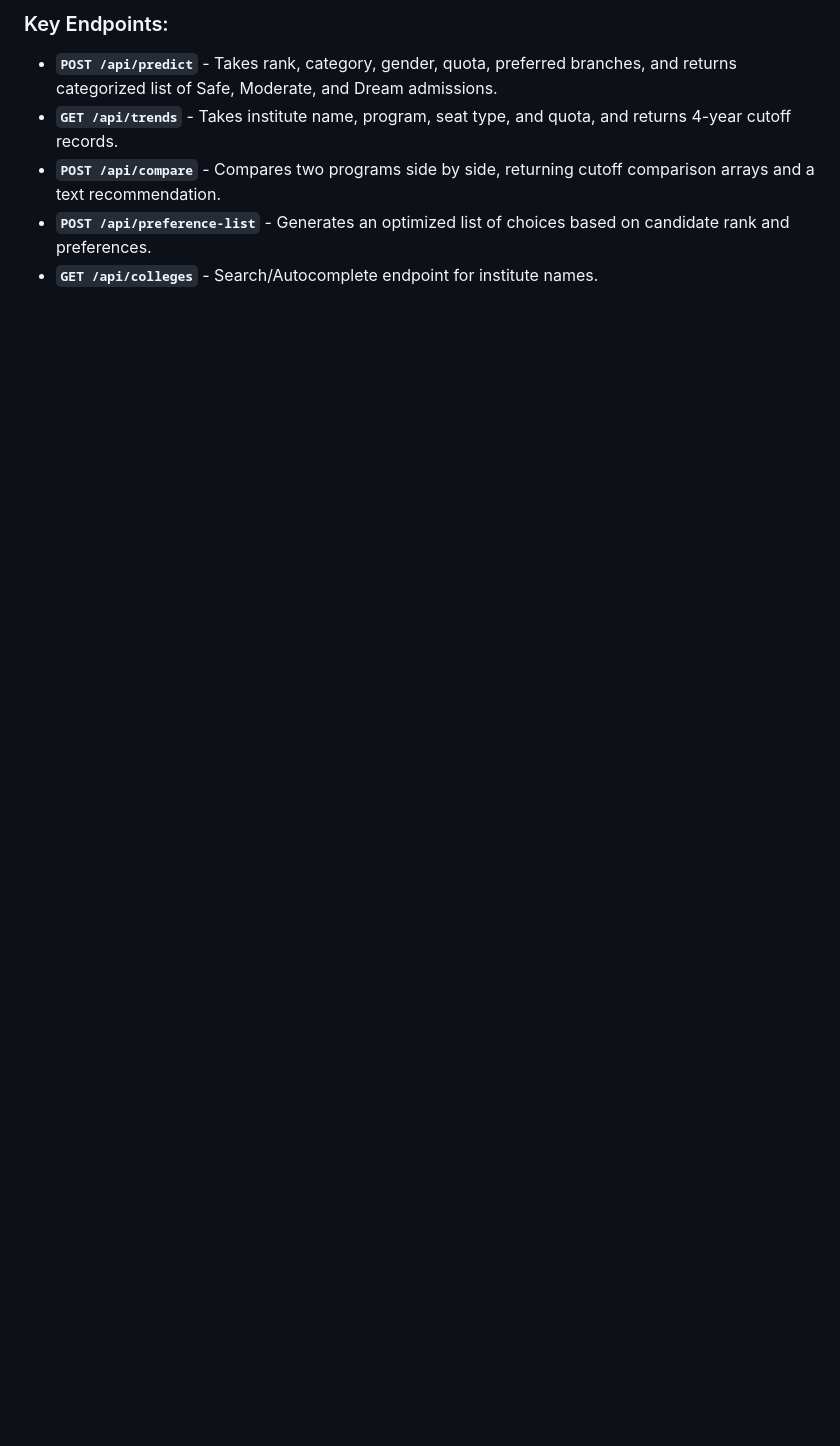
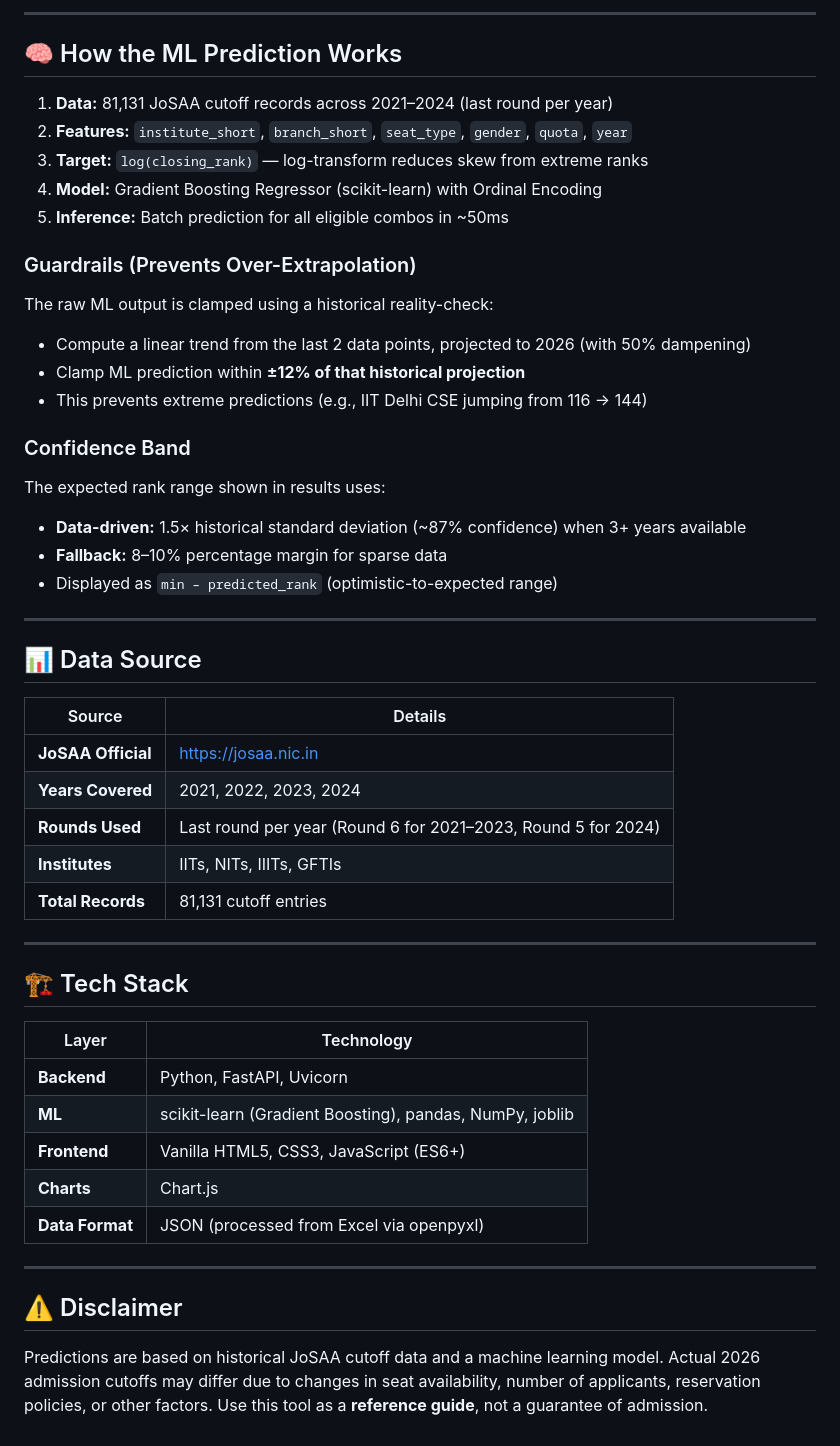
Before and after one commit to lakshya-0709/JEE-COLLEGE-COUNSELING-AND-PREDICTION-PLATFORM, a Markdown page: README.md, the part around one of its changes. Drawn GitHub-style; blank space fills up the shorter version.

```diff
--- a/README.md
+++ b/README.md
@@ -137,7 +156,52 @@ FastAPI automatically generates interactive Swagger API docs at `http://localhos
 
-### Key Endpoints:
-* **`POST /api/predict`** - Takes rank, category, gender, quota, preferred branches, and returns categorized list of Safe, Moderate, and Dream admissions.
-* **`GET /api/trends`** - Takes institute name, program, seat type, and quota, and returns 4-year cutoff records.
-* **`POST /api/compare`** - Compares two programs side by side, returning cutoff comparison arrays and a text recommendation.
-* **`POST /api/preference-list`** - Generates an optimized list of choices based on candidate rank and preferences.
-* **`GET /api/colleges`** - Search/Autocomplete endpoint for institute names.
+---
+
+## 🧠 How the ML Prediction Works
+
+1. **Data:** 81,131 JoSAA cutoff records across 2021–2024 (last round per year)
+2. **Features:** `institute_short`, `branch_short`, `seat_type`, `gender`, `quota`, `year`
+3. **Target:** `log(closing_rank)` — log-transform reduces skew from extreme ranks
+4. **Model:** Gradient Boosting Regressor (scikit-learn) with Ordinal Encoding
+5. **Inference:** Batch prediction for all eligible combos in ~50ms
+
+### Guardrails (Prevents Over-Extrapolation)
+The raw ML output is clamped using a historical reality-check:
+- Compute a linear trend from the last 2 data points, projected to 2026 (with 50% dampening)
+- Clamp ML prediction within **±12% of that historical projection**
+- This prevents extreme predictions (e.g., IIT Delhi CSE jumping from 116 → 144)
+
+### Confidence Band
+The expected rank range shown in results uses:
+- **Data-driven:** 1.5× historical standard deviation (~87% confidence) when 3+ years available
+- **Fallback:** 8–10% percentage margin for sparse data
+- Displayed as `min – predicted_rank` (optimistic-to-expected range)
+
+---
+
+## 📊 Data Source
+
+| Source | Details |
+|--------|---------|
+| **JoSAA Official** | https://josaa.nic.in |
+| **Years Covered** | 2021, 2022, 2023, 2024 |
+| **Rounds Used** | Last round per year (Round 6 for 2021–2023, Round 5 for 2024) |
+| **Institutes** | IITs, NITs, IIITs, GFTIs |
+| **Total Records** | 81,131 cutoff entries |
+
+---
+
+## 🏗️ Tech Stack
+
+| Layer | Technology |
+|-------|-----------|
+| **Backend** | Python, FastAPI, Uvicorn |
+| **ML** | scikit-learn (Gradient Boosting), pandas, NumPy, joblib |
+| **Frontend** | Vanilla HTML5, CSS3, JavaScript (ES6+) |
+| **Charts** | Chart.js |
+| **Data Format** | JSON (processed from Excel via openpyxl) |
+
+---
+
+## ⚠️ Disclaimer
+
+Predictions are based on historical JoSAA cutoff data and a machine learning model. Actual 2026 admission cutoffs may differ due to changes in seat availability, number of applicants, reservation policies, or other factors. Use this tool as a **reference guide**, not a guarantee of admission.
```
Also changed, not shown: other parts of README.md (+101 -82 lines).
